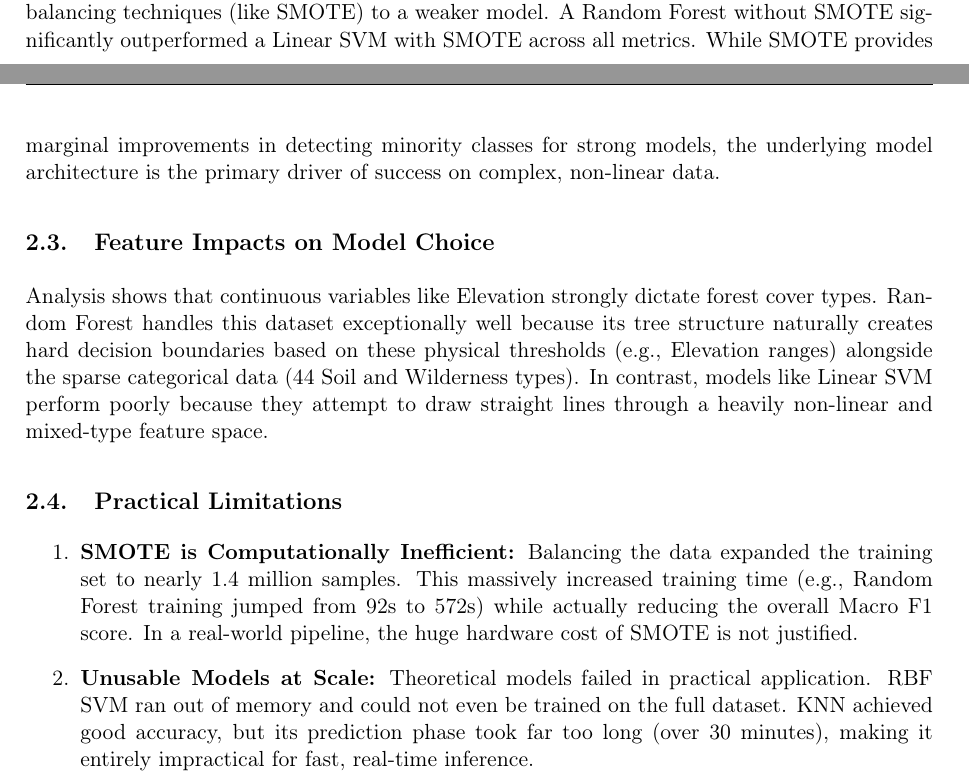
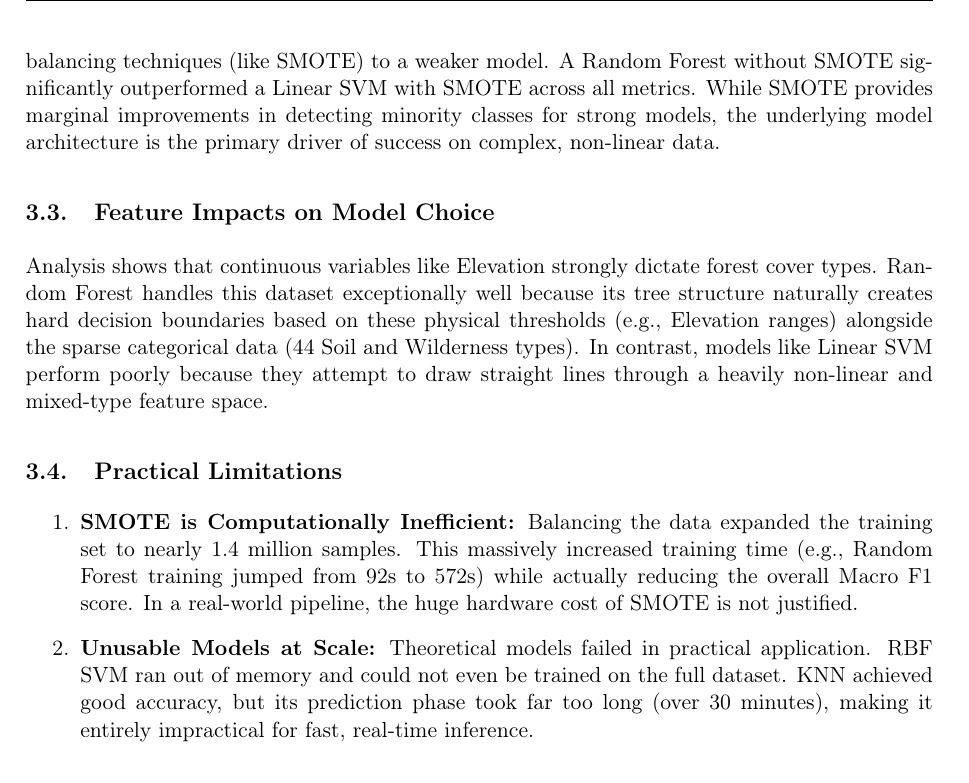
Before and after one commit to TrinhNhatHuy/ML2-Report, a LaTeX document (main.tex): two parts of pages 6 and 7 of 7 before the commit and part of page 7 of 7 after it, the two joined at a grey line, cut so that both start at the same text. Compiled offline with pdfLaTeX.

Commit message:
add structure

```diff
--- a/main.tex
+++ b/main.tex
@@ -105,6 +105,10 @@
 
 
 \input{sections/Introduction.tex}
+\input{sections/Methodology.tex}
+\input{sections/Data-Analysis.tex}
+\input{sections/Experimence.tex}
 \input{sections/Result.tex}
 \input{sections/Discussion.tex}
+\input{sections/Conclusion.tex}
 \end{document}
```
Also changed, not shown: sections/Data-Analysis.tex (added, +1 -0 lines), out/main.pdf (added), sections/Conclusion.tex (added), sections/Experimence.tex (added), sections/Methodology.tex (added), 1 other file.
